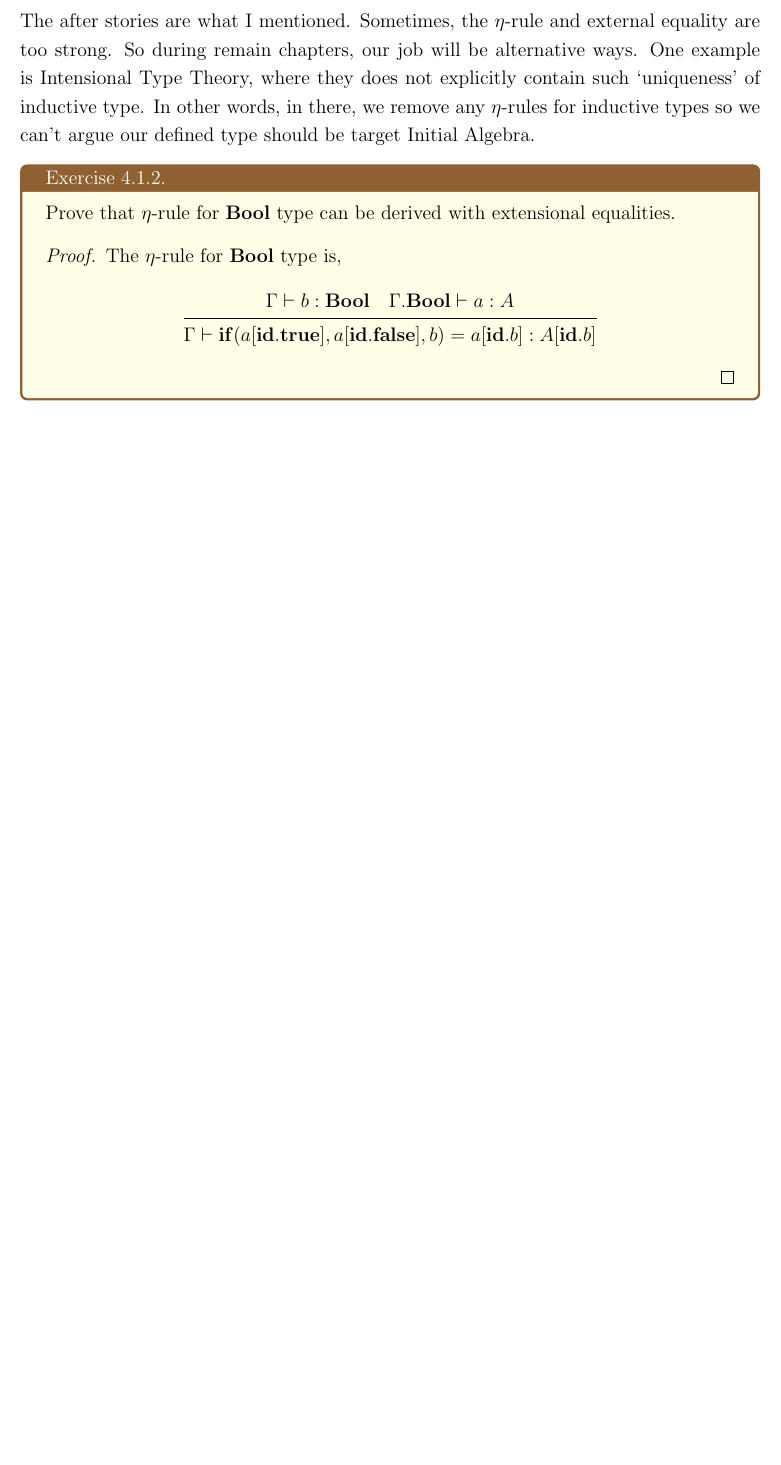
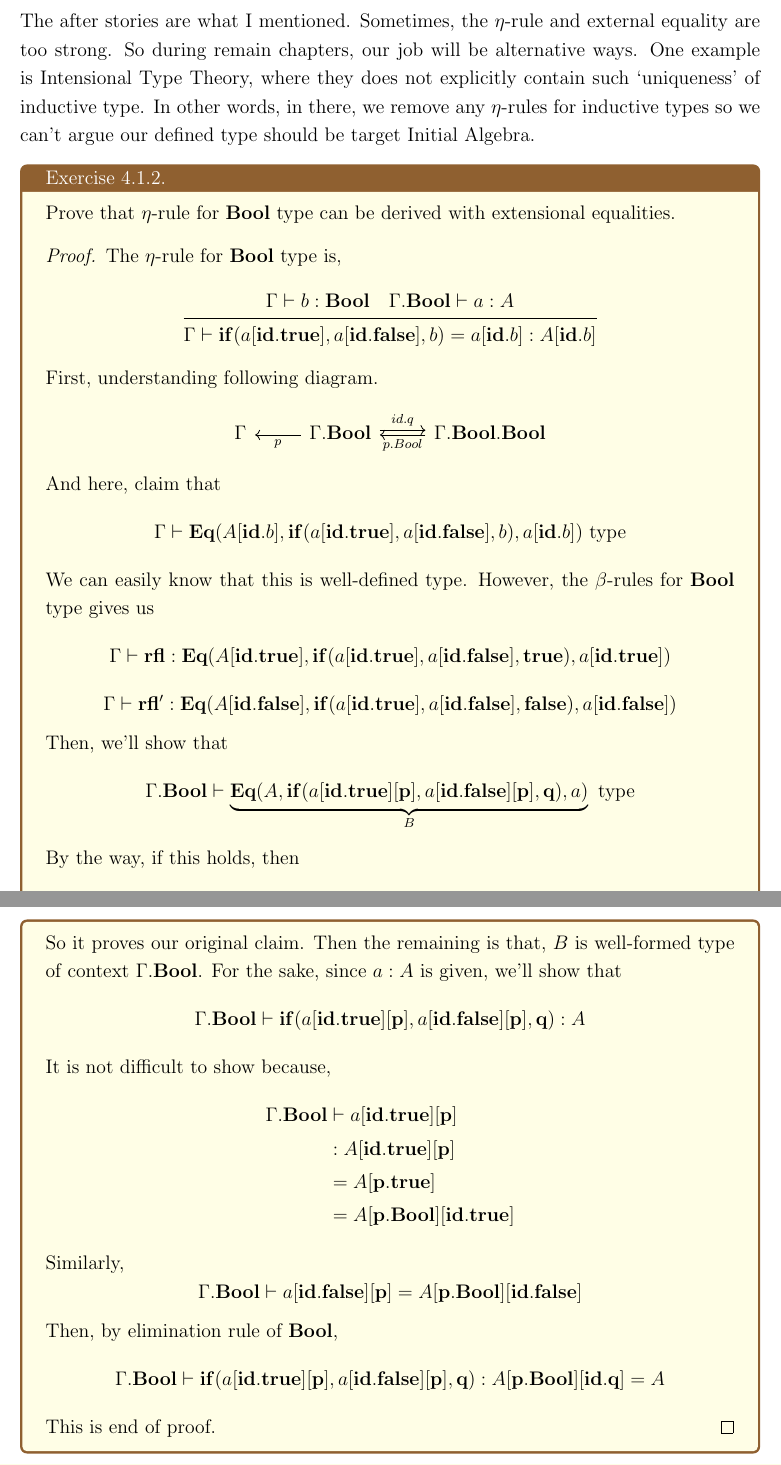
Before and after one commit to hojune-lee/Dependent_Type_Theory, a LaTeX book (Dependent_Type_Theory.tex): part of page 47 of 48 before the commit and two parts of pages 47 and 48 of 49 after it, the two joined at a grey line, cut so that both start at the same text, the shorter picture padded with empty space. Compiled offline with pdfLaTeX.

Commit message:
Before Universes

```diff
--- a/Dependent_Type_Theory.tex
+++ b/Dependent_Type_Theory.tex
@@ -2460,7 +2460,37 @@ The $\eta$-rule for \textbf{Bool} type is,
     \Gamma \vdash \mathbf{if}(a[\mathbf{id.true}], a[\mathbf{id.false}], b) = a[\mathbf{id}.b] : A[\mathbf{id}.b]
 }
 \]
-
+First, understanding following diagram.
+\[
+\begin{tikzcd}
+    \Gamma & \Gamma.\mathbf{Bool} \arrow[l, "p"] \arrow[r, shift left, "id.q"]& \Gamma.\mathbf{Bool.Bool} \arrow[l, "p.Bool"]
+\end{tikzcd}
+\]
+And here, claim that
+\[\Gamma \vdash \mathbf{Eq}(A[\mathbf{id}.b], \mathbf{if}(a[\mathbf{id.true}], a[\mathbf{id.false}], b), a[\mathbf{id}.b]) \text{ type}\]
+We can easily know that this is well-defined type.
+However, the $\beta$-rules for \textbf{Bool} type gives us
+\[\Gamma \vdash \mathbf{rfl} : \mathbf{Eq}(A[\mathbf{id.true}], \mathbf{if}(a[\mathbf{id.true}], a[\mathbf{id.false}], \mathbf{true}), a[\mathbf{id.true}])\]
+\[\Gamma \vdash \mathbf{rfl'} : \mathbf{Eq}(A[\mathbf{id.false}], \mathbf{if}(a[\mathbf{id.true}], a[\mathbf{id.false}], \mathbf{false}), a[\mathbf{id.false}])\]
+Then, we'll show that
+\[\Gamma.\mathbf{Bool} \vdash \underbrace{\mathbf{Eq}(A, \mathbf{if}(a[\mathbf{id.true}][\mathbf{p}], a[\mathbf{id.false}][\mathbf{p}], \mathbf{q}), a)}_{B} \text{ type}\]
+By the way, if this holds, then
+\[\Gamma \vdash \mathbf{if}(\mathbf{rfl}, \mathbf{rfl'}, b) : B[\mathbf{id.b}] = \mathbf{Eq}(A[\mathbf{id}.b], \mathbf{if}(a[\mathbf{id.true}], a[\mathbf{id.false}], b), a[\mathbf{id}.b])\]
+So it proves our original claim. Then the remaining is that, $B$ is well-formed type of context $\Gamma.\mathbf{Bool}$.
+For the sake, since $a : A$ is given, we'll show that
+\[\Gamma.\mathbf{Bool} \vdash \mathbf{if}(a[\mathbf{id.true}][\mathbf{p}], a[\mathbf{id.false}][\mathbf{p}], \mathbf{q}) : A\]
+It is not difficult to show because,
+\begin{align*}
+    \Gamma.\mathbf{Bool} & \vdash a[\mathbf{id.true}][\mathbf{p}] \\
+    & : A[\mathbf{id.true}][\mathbf{p}] \\
+    & = A[\mathbf{p.true}] \\
+    & = A[\mathbf{p.Bool}][\mathbf{id.true}]
+\end{align*}
+Similarly,
+\[\Gamma.\mathbf{Bool} \vdash a[\mathbf{id.false}][\mathbf{p}] = A[\mathbf{p.Bool}][\mathbf{id.false}]\]
+Then, by elimination rule of $\mathbf{Bool}$,
+\[\Gamma.\mathbf{Bool} \vdash \mathbf{if}(a[\mathbf{id.true}][\mathbf{p}], a[\mathbf{id.false}][\mathbf{p}], \mathbf{q}) : A[\mathbf{p.Bool}][\mathbf{id.q}] = A\]
+This is end of proof.
 \end{proof}
 
 \end{tcolorbox}
```
Also changed, not shown: Dependent_Type_Theory.pdf, 4 other files.
